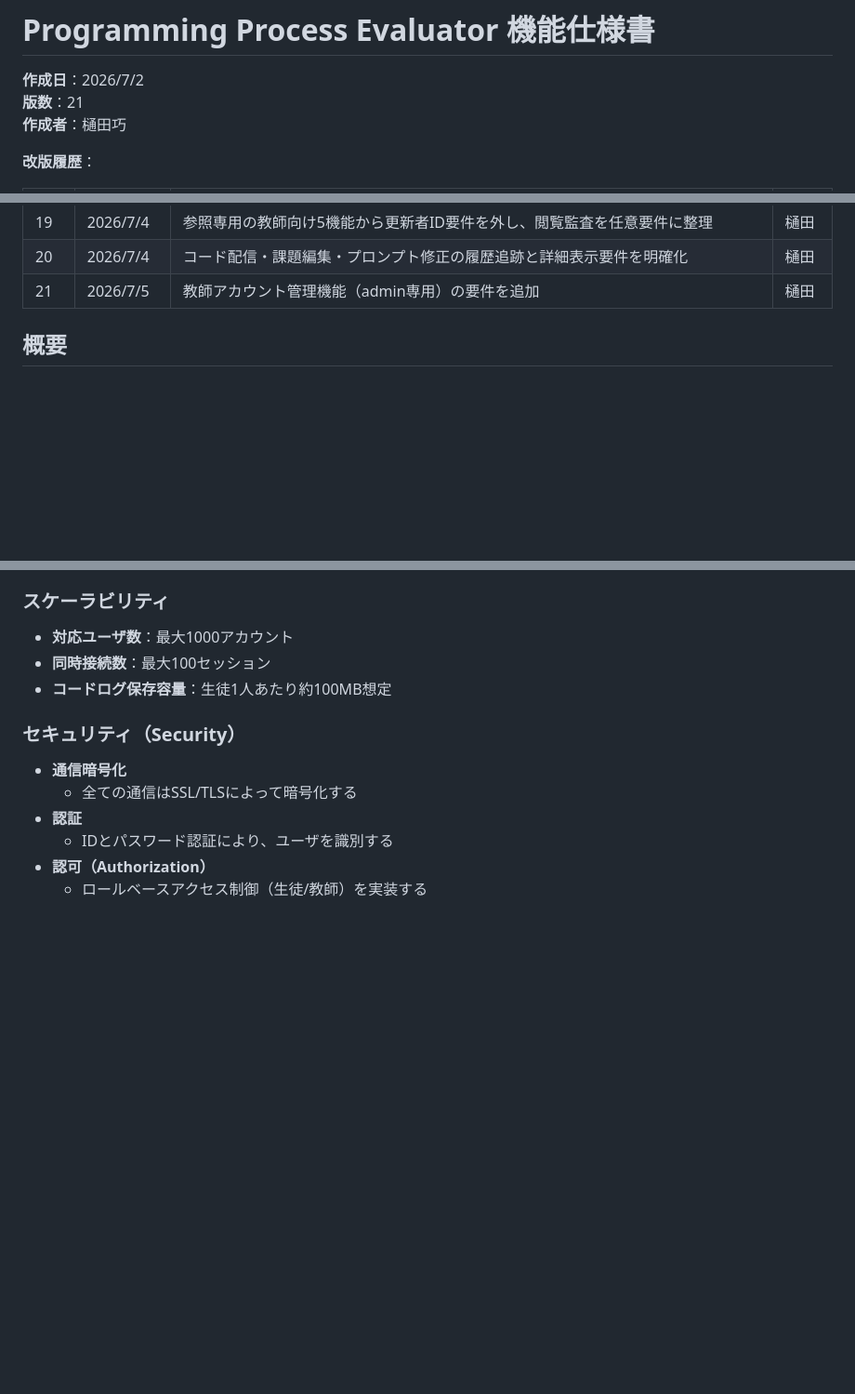
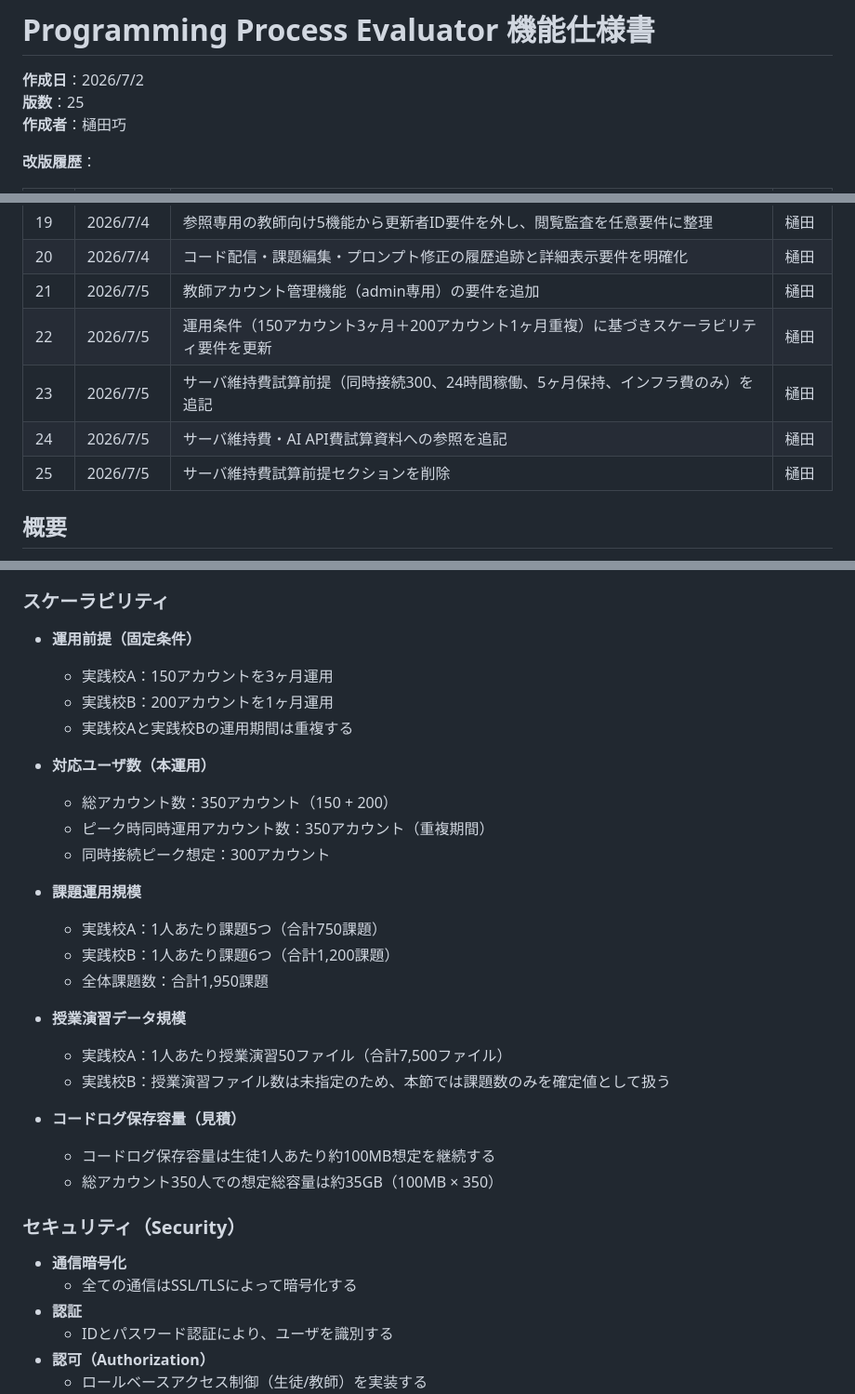
Before and after one commit to toichan/programming-process-evaluator, a Markdown page: docs/function-specification.md, 3 parts joined by grey strips. Shown at 93% size. Drawn GitHub-style; blank space fills up the shorter version.

```diff
--- a/docs/function-specification.md
+++ b/docs/function-specification.md
@@ -1,7 +1,7 @@
 # Programming Process Evaluator 機能仕様書
 
 **作成日**：2026/7/2
-**版数**：21
+**版数**：25
 **作成者**：樋田巧
 
 **改版履歴**：
@@ -29,6 +29,10 @@
 |19|2026/7/4|参照専用の教師向け5機能から更新者ID要件を外し、閲覧監査を任意要件に整理|樋田|
 |20|2026/7/4|コード配信・課題編集・プロンプト修正の履歴追跡と詳細表示要件を明確化|樋田|
 |21|2026/7/5|教師アカウント管理機能（admin専用）の要件を追加|樋田|
+|22|2026/7/5|運用条件（150アカウント3ヶ月＋200アカウント1ヶ月重複）に基づきスケーラビリティ要件を更新|樋田|
+|23|2026/7/5|サーバ維持費試算前提（同時接続300、24時間稼働、5ヶ月保持、インフラ費のみ）を追記|樋田|
+|24|2026/7/5|サーバ維持費・AI API費試算資料への参照を追記|樋田|
+|25|2026/7/5|サーバ維持費試算前提セクションを削除|樋田|
 
 ## 概要
 
@@ -979,9 +983,28 @@
 
 ### スケーラビリティ
 
-- **対応ユーザ数**：最大1000アカウント
-- **同時接続数**：最大100セッション
-- **コードログ保存容量**：生徒1人あたり約100MB想定
+- **運用前提（固定条件）**
+  - 実践校A：150アカウントを3ヶ月運用
+  - 実践校B：200アカウントを1ヶ月運用
+  - 実践校Aと実践校Bの運用期間は重複する
+
+- **対応ユーザ数（本運用）**
+  - 総アカウント数：350アカウント（150 + 200）
+  - ピーク時同時運用アカウント数：350アカウント（重複期間）
+  - 同時接続ピーク想定：300アカウント
+
+- **課題運用規模**
+  - 実践校A：1人あたり課題5つ（合計750課題）
+  - 実践校B：1人あたり課題6つ（合計1,200課題）
+  - 全体課題数：合計1,950課題
+
+- **授業演習データ規模**
+  - 実践校A：1人あたり授業演習50ファイル（合計7,500ファイル）
+  - 実践校B：授業演習ファイル数は未指定のため、本節では課題数のみを確定値として扱う
+
+- **コードログ保存容量（見積）**
+  - コードログ保存容量は生徒1人あたり約100MB想定を継続する
+  - 総アカウント350人での想定総容量は約35GB（100MB × 350）
 
 ### セキュリティ（Security）
 
```
Also changed, not shown: docs/server-cost-estimate.md (added, +101 -0 lines).
